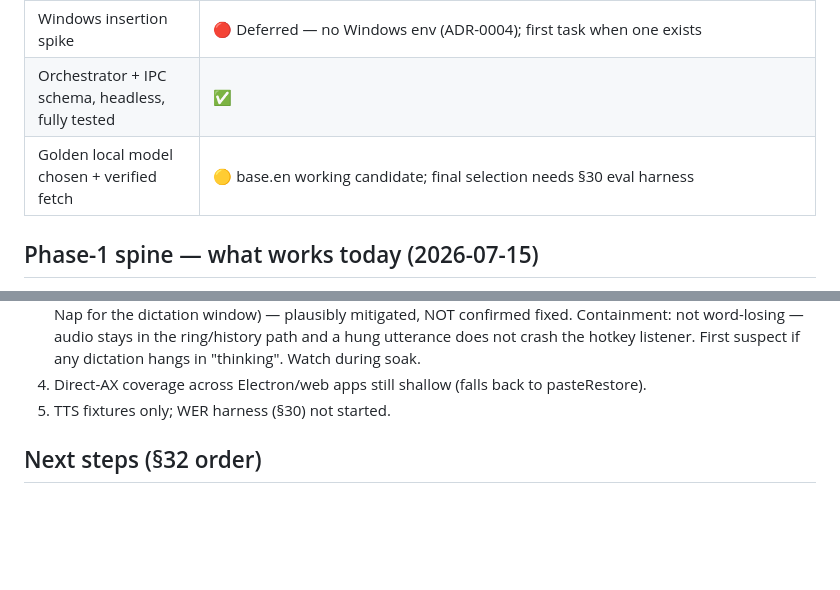
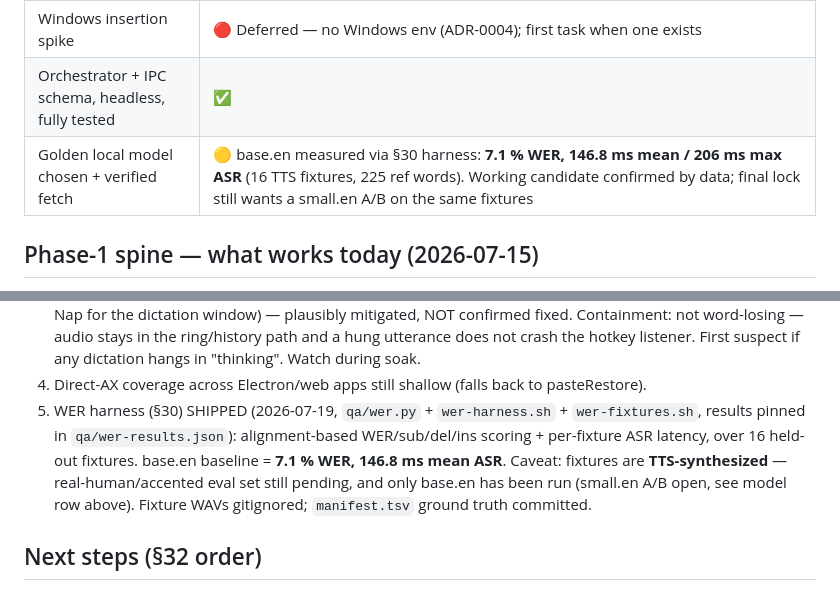
Before and after one commit to danieljcuesta007/cadence, a Markdown page: docs/STATUS.md, 2 parts joined by grey strips. Rendered like a GitHub page; blank space fills up the shorter version.

Commit message:
docs: record WER harness landing + base.en eval baseline in STATUS
- Golden-model gate now backed by data: base.en 7.1% WER, 146.8ms mean ASR
  (16 TTS fixtures); small.en A/B is the remaining lock step.
- Mark §30 WER harness SHIPPED (was "not started"); note TTS-fixture caveat
  and real-human eval set still pending.

Co-Authored-By: Claude Opus 4.8 <noreply@anthropic.com>

```diff
--- a/docs/STATUS.md
+++ b/docs/STATUS.md
@@ -56,7 +56,7 @@ model-unload lever (ADR-0006) is what closes it. Sampler: `qa/soak.sh` →
 | Insertion prototype, 0 freezes / 0 corruption | ✅ automated 9/9, 0 freezes, 0 corruption (full table: `qa/matrix-results.jsonl` + git history of this file). Interactive pass 2026-07-16: Spotlight, Pages, Word, VS Code, Messages + Slack (both draft-to-self, never sent, drafts cleared) — 6/6 PASS. Still uncovered: not-installed apps (iTerm2, Cursor, Discord, JetBrains) |
 | Windows insertion spike | 🔴 Deferred — no Windows env (ADR-0004); first task when one exists |
 | Orchestrator + IPC schema, headless, fully tested | ✅ |
-| Golden local model chosen + verified fetch | 🟡 base.en working candidate; final selection needs §30 eval harness |
+| Golden local model chosen + verified fetch | 🟡 base.en measured via §30 harness: **7.1 % WER, 146.8 ms mean / 206 ms max ASR** (16 TTS fixtures, 225 ref words). Working candidate confirmed by data; final lock still wants a small.en A/B on the same fixtures |
 
 ## Phase-1 spine — what works today (2026-07-15)
 
@@ -146,7 +146,12 @@ Phase-0 orchestrator over the new C ABI (ADR-0005).
    word-losing — audio stays in the ring/history path and a hung utterance does not crash the
    hotkey listener. First suspect if any dictation hangs in "thinking". Watch during soak.
 4. Direct-AX coverage across Electron/web apps still shallow (falls back to pasteRestore).
-5. TTS fixtures only; WER harness (§30) not started.
+5. WER harness (§30) SHIPPED (2026-07-19, `qa/wer.py` + `wer-harness.sh` + `wer-fixtures.sh`,
+   results pinned in `qa/wer-results.json`): alignment-based WER/sub/del/ins scoring +
+   per-fixture ASR latency, over 16 held-out fixtures. base.en baseline = **7.1 % WER,
+   146.8 ms mean ASR**. Caveat: fixtures are **TTS-synthesized** — real-human/accented eval
+   set still pending, and only base.en has been run (small.en A/B open, see model row above).
+   Fixture WAVs gitignored; `manifest.tsv` ground truth committed.
 
 ## Next steps (§32 order)
 1. ~~First live `cadence run`~~ ✅ DONE 2026-07-15 (mic granted, ~90 % accuracy). Overlay
```
